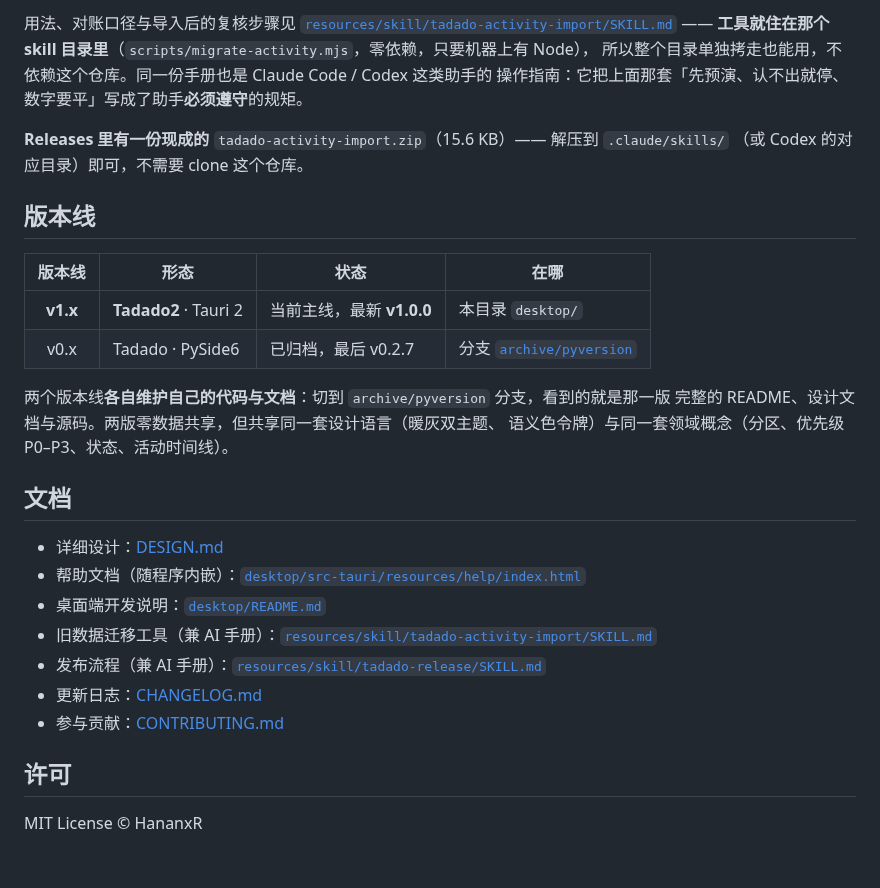
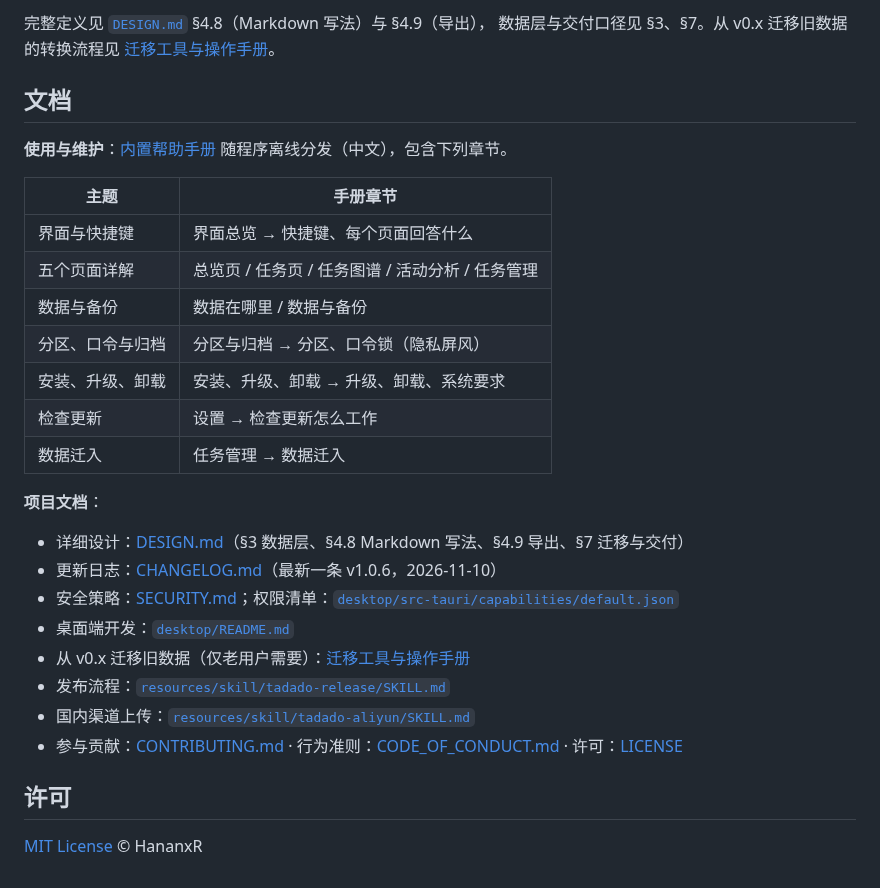
Before and after one commit to HananxR/Tadado, a Markdown page: README.md, the part around one of its changes. Drawn GitHub-style.

```diff
--- a/README.md
+++ b/README.md
@@ -165,32 +121,32 @@ node scripts/migrate-activity.mjs <活动清单.md> --apply     # 对账通过
-用法、对账口径与导入后的复核步骤见 [`resources/skill/tadado-activity-import/SKILL.md`](resources/skill/tadado-activity-import/SKILL.md)
-—— **工具就住在那个 skill 目录里**（`scripts/migrate-activity.mjs`，零依赖，只要机器上有 Node），
-所以整个目录单独拷走也能用，不依赖这个仓库。同一份手册也是 Claude Code / Codex 这类助手的
-操作指南：它把上面那套「先预演、认不出就停、数字要平」写成了助手**必须遵守**的规矩。
-
-**Releases 里有一份现成的** `tadado-activity-import.zip`（15.6 KB）—— 解压到 `.claude/skills/`
-（或 Codex 的对应目录）即可，不需要 clone 这个仓库。
-
-## 版本线
-
-| 版本线 | 形态 | 状态 | 在哪 |
-|:--:|---|---|---|
-| **v1.x** | **Tadado2** · Tauri 2 | 当前主线，最新 **v1.0.0** | 本目录 `desktop/` |
-| v0.x | Tadado · PySide6 | 已归档，最后 v0.2.7 | 分支 [`archive/pyversion`](https://github.com/HananxR/Tadado/tree/archive/pyversion) |
-
-两个版本线**各自维护自己的代码与文档**：切到 `archive/pyversion` 分支，看到的就是那一版
-完整的 README、设计文档与源码。两版零数据共享，但共享同一套设计语言（暖灰双主题、
-语义色令牌）与同一套领域概念（分区、优先级 P0–P3、状态、活动时间线）。
+完整定义见 [`DESIGN.md`](DESIGN.md) §4.8（Markdown 写法）与 §4.9（导出），
+数据层与交付口径见 §3、§7。从 v0.x 迁移旧数据的转换流程见
+[迁移工具与操作手册](resources/skill/tadado-activity-import/SKILL.md)。
 
 ## 文档
 
-- 详细设计：[DESIGN.md](DESIGN.md)
-- 帮助文档（随程序内嵌）：[`desktop/src-tauri/resources/help/index.html`](desktop/src-tauri/resources/help/index.html)
-- 桌面端开发说明：[`desktop/README.md`](desktop/README.md)
-- 旧数据迁移工具（兼 AI 手册）：[`resources/skill/tadado-activity-import/SKILL.md`](resources/skill/tadado-activity-import/SKILL.md)
-- 发布流程（兼 AI 手册）：[`resources/skill/tadado-release/SKILL.md`](resources/skill/tadado-release/SKILL.md)
-- 更新日志：[CHANGELOG.md](CHANGELOG.md)
-- 参与贡献：[CONTRIBUTING.md](CONTRIBUTING.md)
+**使用与维护**：[内置帮助手册](desktop/src-tauri/resources/help/index.html) 随程序离线分发（中文），包含下列章节。
+
+| 主题 | 手册章节 |
+|---|---|
+| 界面与快捷键 | 界面总览 → 快捷键、每个页面回答什么 |
+| 五个页面详解 | 总览页 / 任务页 / 任务图谱 / 活动分析 / 任务管理 |
+| 数据与备份 | 数据在哪里 / 数据与备份 |
+| 分区、口令与归档 | 分区与归档 → 分区、口令锁（隐私屏风） |
+| 安装、升级、卸载 | 安装、升级、卸载 → 升级、卸载、系统要求 |
+| 检查更新 | 设置 → 检查更新怎么工作 |
+| 数据迁入 | 任务管理 → 数据迁入 |
+
+**项目文档**：
+
+- 详细设计：[DESIGN.md](DESIGN.md)（§3 数据层、§4.8 Markdown 写法、§4.9 导出、§7 迁移与交付）
+- 更新日志：[CHANGELOG.md](CHANGELOG.md)（最新一条 v1.0.6，2026-11-10）
+- 安全策略：[SECURITY.md](SECURITY.md)；权限清单：[`desktop/src-tauri/capabilities/default.json`](desktop/src-tauri/capabilities/default.json)
+- 桌面端开发：[`desktop/README.md`](desktop/README.md)
+- 从 v0.x 迁移旧数据（仅老用户需要）：[迁移工具与操作手册](resources/skill/tadado-activity-import/SKILL.md)
+- 发布流程：[`resources/skill/tadado-release/SKILL.md`](resources/skill/tadado-release/SKILL.md)
+- 国内渠道上传：[`resources/skill/tadado-aliyun/SKILL.md`](resources/skill/tadado-aliyun/SKILL.md)
+- 参与贡献：[CONTRIBUTING.md](CONTRIBUTING.md) · 行为准则：[CODE_OF_CONDUCT.md](CODE_OF_CONDUCT.md) · 许可：[LICENSE](LICENSE)
 
 ## 许可
 
-MIT License © HananxR
+[MIT License](LICENSE) © HananxR
```
Also changed, not shown: other parts of README.md (+90 -134 lines).
